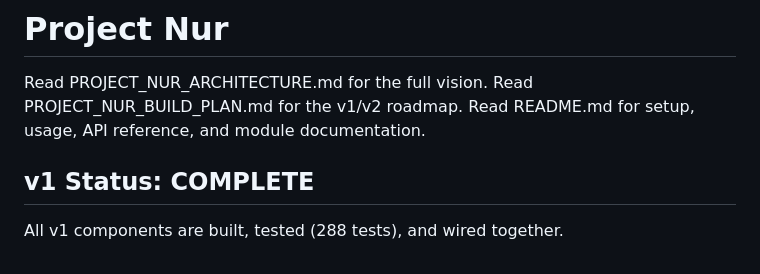
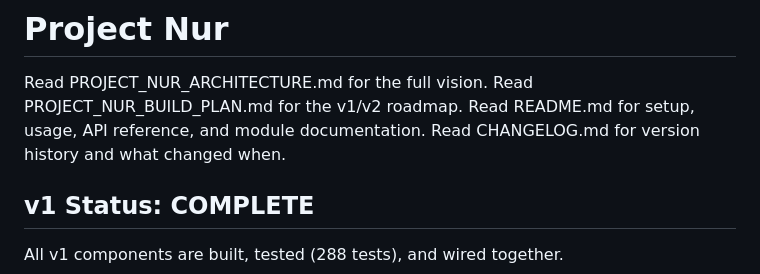
Before and after one commit to balfiky/nur, a Markdown page: CLAUDE.md, the part around the change. GitHub-like rendering.

```diff
--- a/CLAUDE.md
+++ b/CLAUDE.md
@@ -3,6 +3,7 @@
 Read PROJECT_NUR_ARCHITECTURE.md for the full vision.
 Read PROJECT_NUR_BUILD_PLAN.md for the v1/v2 roadmap.
 Read README.md for setup, usage, API reference, and module documentation.
+Read CHANGELOG.md for version history and what changed when.
 
 ## v1 Status: COMPLETE
 
```
Also changed, not shown: CHANGELOG.md (added, +76 -0 lines).
